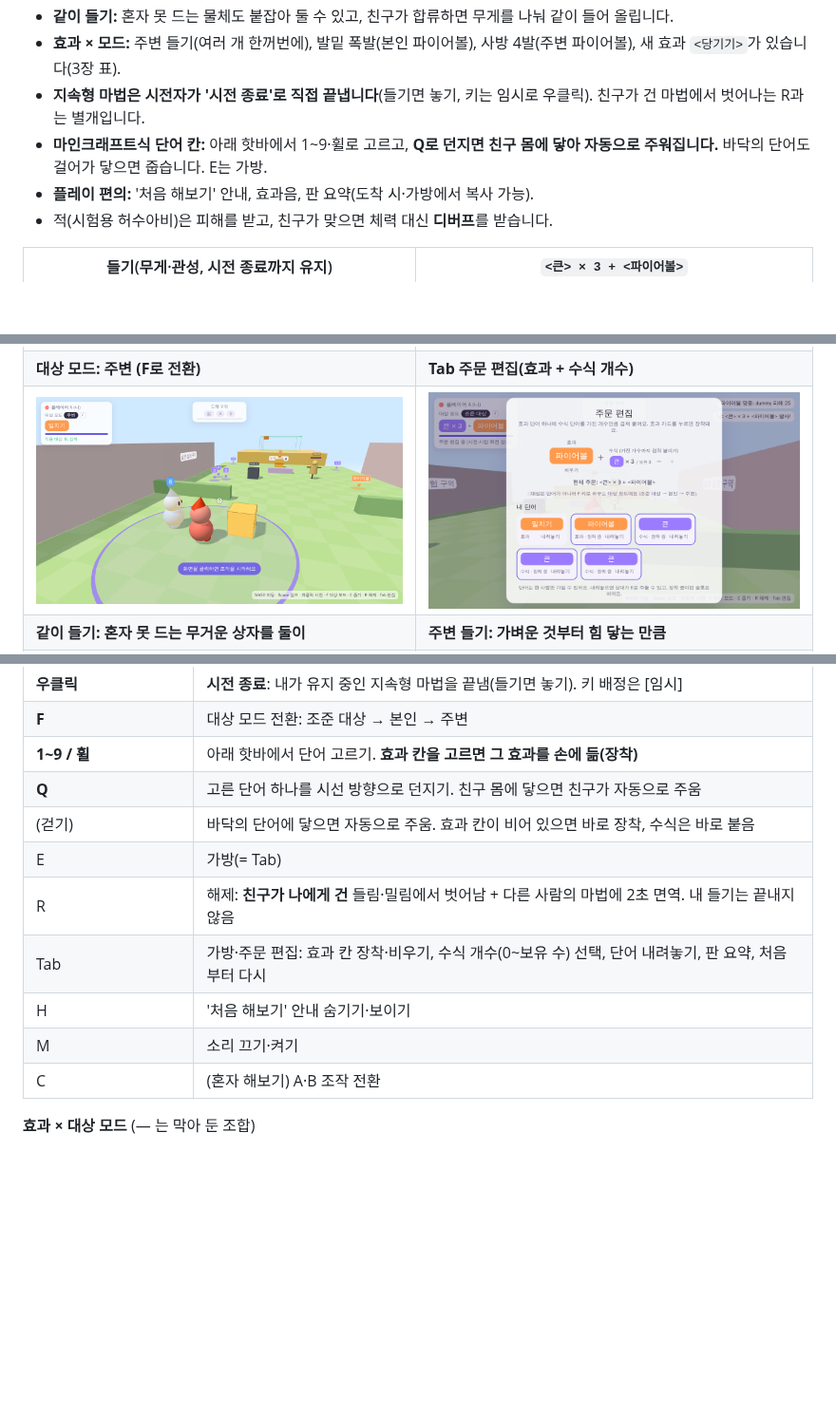
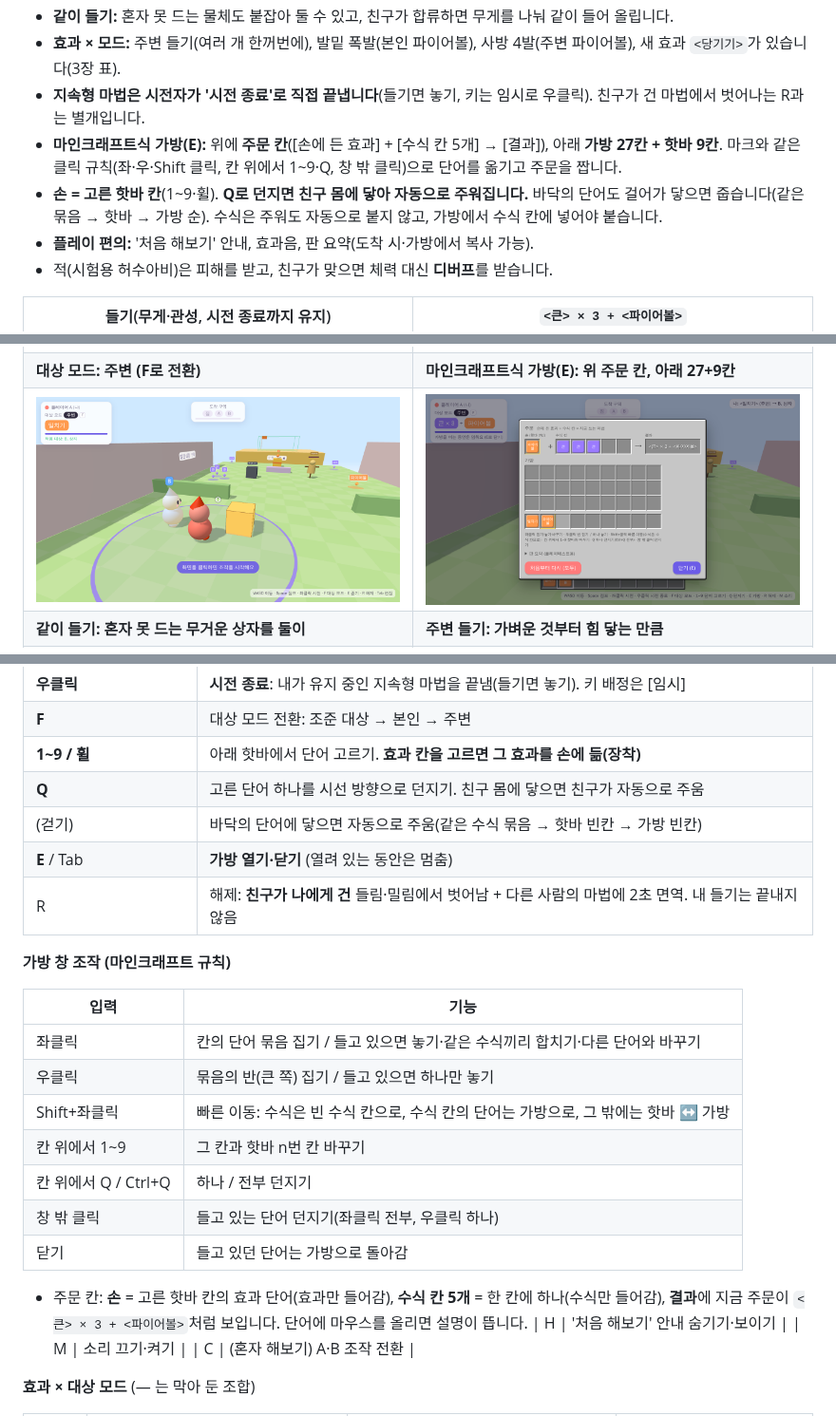
Before and after one commit to jinwoo0402j/a0406, a Markdown page: word-magic-coop/README.md, 3 parts joined by grey strips. Shown at 95% size. GitHub-like rendering; pictures changed too: word-magic-coop/docs/screenshots/editor.png; blank space fills up the shorter version.

```diff
--- a/word-magic-coop/README.md
+++ b/word-magic-coop/README.md
@@ -8,15 +8,16 @@
 - **같이 들기:** 혼자 못 드는 물체도 붙잡아 둘 수 있고, 친구가 합류하면 무게를 나눠 같이 들어 올립니다.
 - **효과 × 모드:** 주변 들기(여러 개 한꺼번에), 발밑 폭발(본인 파이어볼), 사방 4발(주변 파이어볼), 새 효과 `<당기기>`가 있습니다(3장 표).
 - **지속형 마법은 시전자가 '시전 종료'로 직접 끝냅니다**(들기면 놓기, 키는 임시로 우클릭). 친구가 건 마법에서 벗어나는 R과는 별개입니다.
-- **마인크래프트식 단어 칸:** 아래 핫바에서 1~9·휠로 고르고, **Q로 던지면 친구 몸에 닿아 자동으로 주워집니다.** 바닥의 단어도 걸어가 닿으면 줍습니다. E는 가방.
+- **마인크래프트식 가방(E):** 위에 **주문 칸**([손에 든 효과] + [수식 칸 5개] → [결과]), 아래 **가방 27칸 + 핫바 9칸**. 마크와 같은 클릭 규칙(좌·우·Shift 클릭, 칸 위에서 1~9·Q, 창 밖 클릭)으로 단어를 옮기고 주문을 짭니다.
+- **손 = 고른 핫바 칸**(1~9·휠). **Q로 던지면 친구 몸에 닿아 자동으로 주워집니다.** 바닥의 단어도 걸어가 닿으면 줍습니다(같은 묶음 → 핫바 → 가방 순). 수식은 주워도 자동으로 붙지 않고, 가방에서 수식 칸에 넣어야 붙습니다.
 - **플레이 편의:** '처음 해보기' 안내, 효과음, 판 요약(도착 시·가방에서 복사 가능).
 - 적(시험용 허수아비)은 피해를 받고, 친구가 맞으면 체력 대신 **디버프**를 받습니다.
 
 | 들기(무게·관성, 시전 종료까지 유지) | `<큰> × 3 + <파이어볼>` |
 | --- | --- |
 | ![들기](docs/screenshots/lift.png) | ![파이어볼](docs/screenshots/fireball.png) |
-| **대상 모드: 주변 (F로 전환)** | **Tab 주문 편집(효과 + 수식 개수)** |
-| ![주변 모드](docs/screenshots/near.png) | ![편집창](docs/screenshots/editor.png) |
+| **대상 모드: 주변 (F로 전환)** | **마인크래프트식 가방(E): 위 주문 칸, 아래 27+9칸** |
+| ![주변 모드](docs/screenshots/near.png) | ![가방](docs/screenshots/editor.png) |
 | **같이 들기: 혼자 못 드는 무거운 상자를 둘이** | **주변 들기: 가벼운 것부터 힘 닿는 만큼** |
 | ![같이 들기](docs/screenshots/colift.png) | ![주변 들기](docs/screenshots/near-lift.png) |
 | **R로 풀기 후 보호 상태(상대 화면)** | **도착 성공 + 판 요약** |
@@ -102,10 +103,23 @@ npm start            # 호스트 실행 (기본 포트 8080, 바꾸려면 PORT=9
 | **F** | 대상 모드 전환: 조준 대상 → 본인 → 주변 |
 | **1~9 / 휠** | 아래 핫바에서 단어 고르기. **효과 칸을 고르면 그 효과를 손에 듦(장착)** |
 | **Q** | 고른 단어 하나를 시선 방향으로 던지기. 친구 몸에 닿으면 친구가 자동으로 주움 |
-| (걷기) | 바닥의 단어에 닿으면 자동으로 주움. 효과 칸이 비어 있으면 바로 장착, 수식은 바로 붙음 |
-| E | 가방(= Tab) |
+| (걷기) | 바닥의 단어에 닿으면 자동으로 주움(같은 수식 묶음 → 핫바 빈칸 → 가방 빈칸) |
+| **E** / Tab | **가방 열기·닫기** (열려 있는 동안은 멈춤) |
 | R | 해제: **친구가 나에게 건** 들림·밀림에서 벗어남 + 다른 사람의 마법에 2초 면역. 내 들기는 끝내지 않음 |
-| Tab | 가방·주문 편집: 효과 칸 장착·비우기, 수식 개수(0~보유 수) 선택, 단어 내려놓기, 판 요약, 처음부터 다시 |
+
+**가방 창 조작 (마인크래프트 규칙)**
+
+| 입력 | 기능 |
+| --- | --- |
+| 좌클릭 | 칸의 단어 묶음 집기 / 들고 있으면 놓기·같은 수식끼리 합치기·다른 단어와 바꾸기 |
+| 우클릭 | 묶음의 반(큰 쪽) 집기 / 들고 있으면 하나만 놓기 |
+| Shift+좌클릭 | 빠른 이동: 수식은 빈 수식 칸으로, 수식 칸의 단어는 가방으로, 그 밖에는 핫바 ↔ 가방 |
+| 칸 위에서 1~9 | 그 칸과 핫바 n번 칸 바꾸기 |
+| 칸 위에서 Q / Ctrl+Q | 하나 / 전부 던지기 |
+| 창 밖 클릭 | 들고 있는 단어 던지기(좌클릭 전부, 우클릭 하나) |
+| 닫기 | 들고 있던 단어는 가방으로 돌아감 |
+
+- 주문 칸: **손** = 고른 핫바 칸의 효과 단어(효과만 들어감), **수식 칸 5개** = 한 칸에 하나(수식만 들어감), **결과**에 지금 주문이 `<큰> × 3 + <파이어볼>`처럼 보입니다. 단어에 마우스를 올리면 설명이 뜹니다.
 | H | '처음 해보기' 안내 숨기기·보이기 |
 | M | 소리 끄기·켜기 |
 | C | (혼자 해보기) A·B 조작 전환 |
```
Also changed, not shown: other parts of word-magic-coop/README.md (+4 -3 lines), word-magic-coop/docs/design_additions.md (+17 -0 lines), 12 other files.
